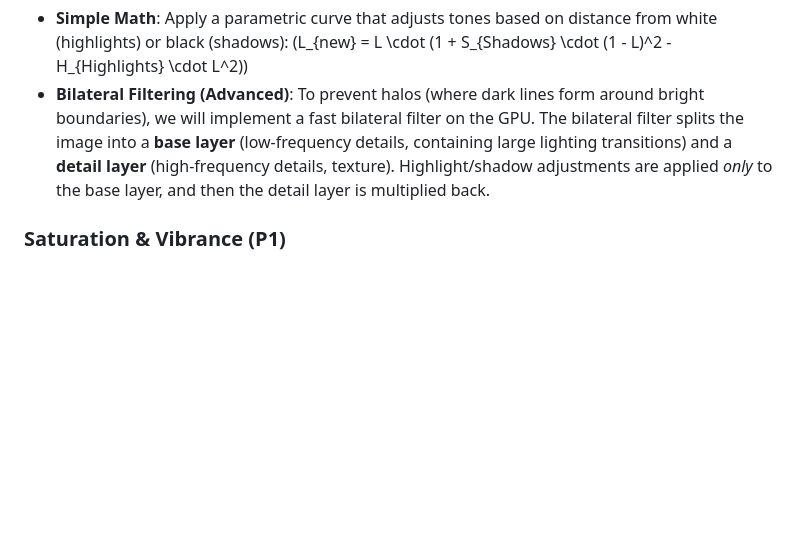
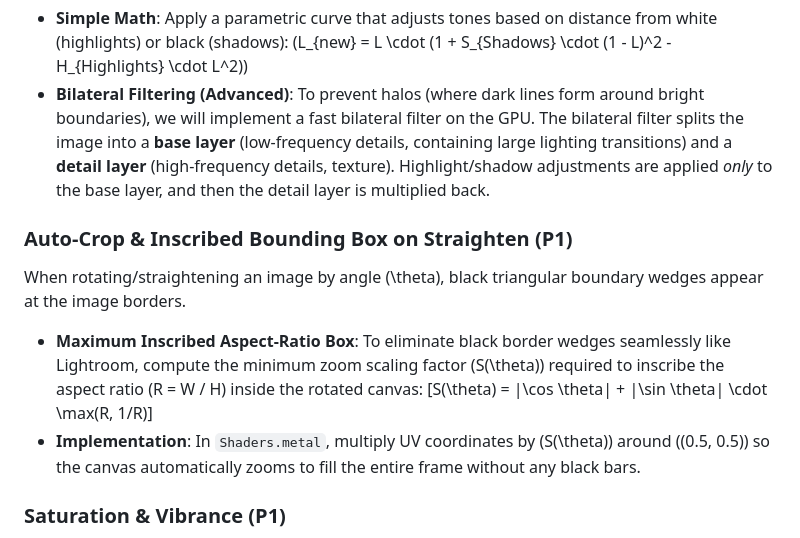
Before and after one commit to blikkie/firstproof, a Markdown page: docs/roadmap/backlog.md, the part around the change. Rendered like a GitHub page; blank space fills up the shorter version.

Commit message:
docs(backlog): add auto-crop inscribed bounding box math for straighten tool

```diff
--- a/docs/roadmap/backlog.md
+++ b/docs/roadmap/backlog.md
@@ -11,6 +11,13 @@ Simple exposure sliders shift the entire luminance scale linearly. To recover hi
 *   **Simple Math**: Apply a parametric curve that adjusts tones based on distance from white (highlights) or black (shadows):
     \(L_{new} = L \cdot (1 + S_{Shadows} \cdot (1 - L)^2 - H_{Highlights} \cdot L^2)\)
 *   **Bilateral Filtering (Advanced)**: To prevent halos (where dark lines form around bright boundaries), we will implement a fast bilateral filter on the GPU. The bilateral filter splits the image into a **base layer** (low-frequency details, containing large lighting transitions) and a **detail layer** (high-frequency details, texture). Highlight/shadow adjustments are applied *only* to the base layer, and then the detail layer is multiplied back.
+
+### Auto-Crop & Inscribed Bounding Box on Straighten (P1)
+When rotating/straightening an image by angle \(\theta\), black triangular boundary wedges appear at the image borders.
+*   **Maximum Inscribed Aspect-Ratio Box**:
+    To eliminate black border wedges seamlessly like Lightroom, compute the minimum zoom scaling factor \(S(\theta)\) required to inscribe the aspect ratio \(R = W / H\) inside the rotated canvas:
+    \[S(\theta) = |\cos \theta| + |\sin \theta| \cdot \max(R, 1/R)\]
+*   **Implementation**: In `Shaders.metal`, multiply UV coordinates by \(S(\theta)\) around \((0.5, 0.5)\) so the canvas automatically zooms to fill the entire frame without any black bars.
 
 ### Saturation & Vibrance (P1)
 *   **Saturation**: Multiplies chrominance uniformly in HSL or CIELAB space.
```
